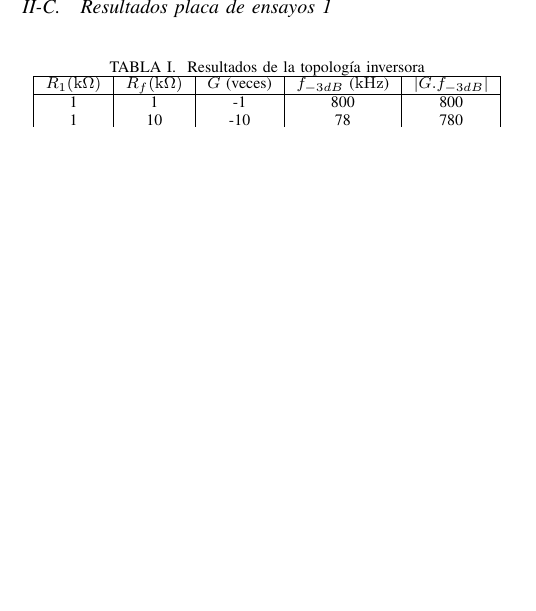
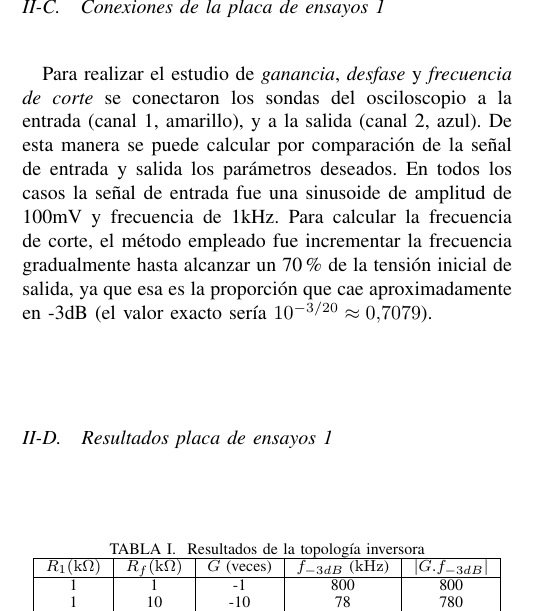
Before and after one commit to TomiVidal99/facu2, a LaTeX paper (Facu/Circuitos Electronicos I/Lab1/informe_lab1.tex): part of one column of page 2 of 3, cut at the place of the change, the shorter picture padded with empty space. Compiled offline with pdfLaTeX.

Commit message:
Agregué como se hicieron las conexiones en la placa 1, lab1 CE1

```diff
--- a/Facu/Circuitos Electronicos I/Lab1/informe_lab1.tex
+++ b/Facu/Circuitos Electronicos I/Lab1/informe_lab1.tex
@@ -152,6 +152,9 @@ Para poder construir estas topologías se configuraron los \textit{jumpers}\foot
   \label{diagramaConfigNoInversora}
 \end{figure}
 
+\subsection{Conexiones de la placa de ensayos 1}
+Para realizar el estudio de \textit{ganancia}, \textit{desfase} y \textit{frecuencia de corte} se conectaron los sondas del osciloscopio a la entrada (canal 1, amarillo), y a la salida (canal 2, azul). De esta manera se puede calcular por comparación de la señal de entrada y salida los parámetros deseados. En todos los casos la señal de entrada fue una sinusoide de amplitud de 100mV y frecuencia de 1kHz. Para calcular la frecuencia de corte, el método empleado fue incrementar la frecuencia gradualmente hasta alcanzar un 70\% de la tensión inicial de salida, ya que esa es la proporción que cae aproximadamente en -3dB (el valor exacto sería $10^{-3/20} \approx 0.7079$).
+
 \subsection{Resultados placa de ensayos 1}
 \begin{table}[H]
 \centering
```
Also changed, not shown: Facu/Circuitos Electronicos I/Lab1/informe_lab1.pdf.
